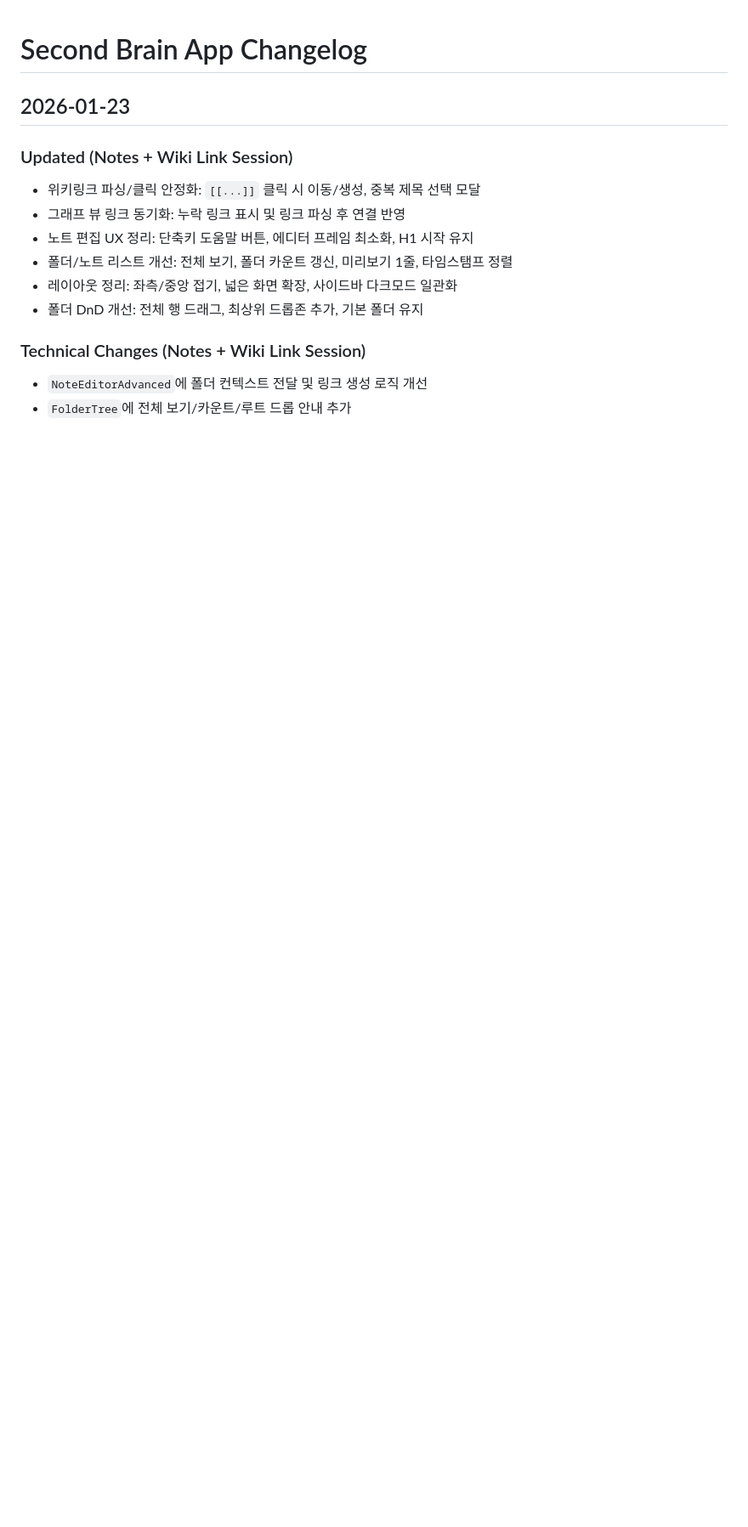
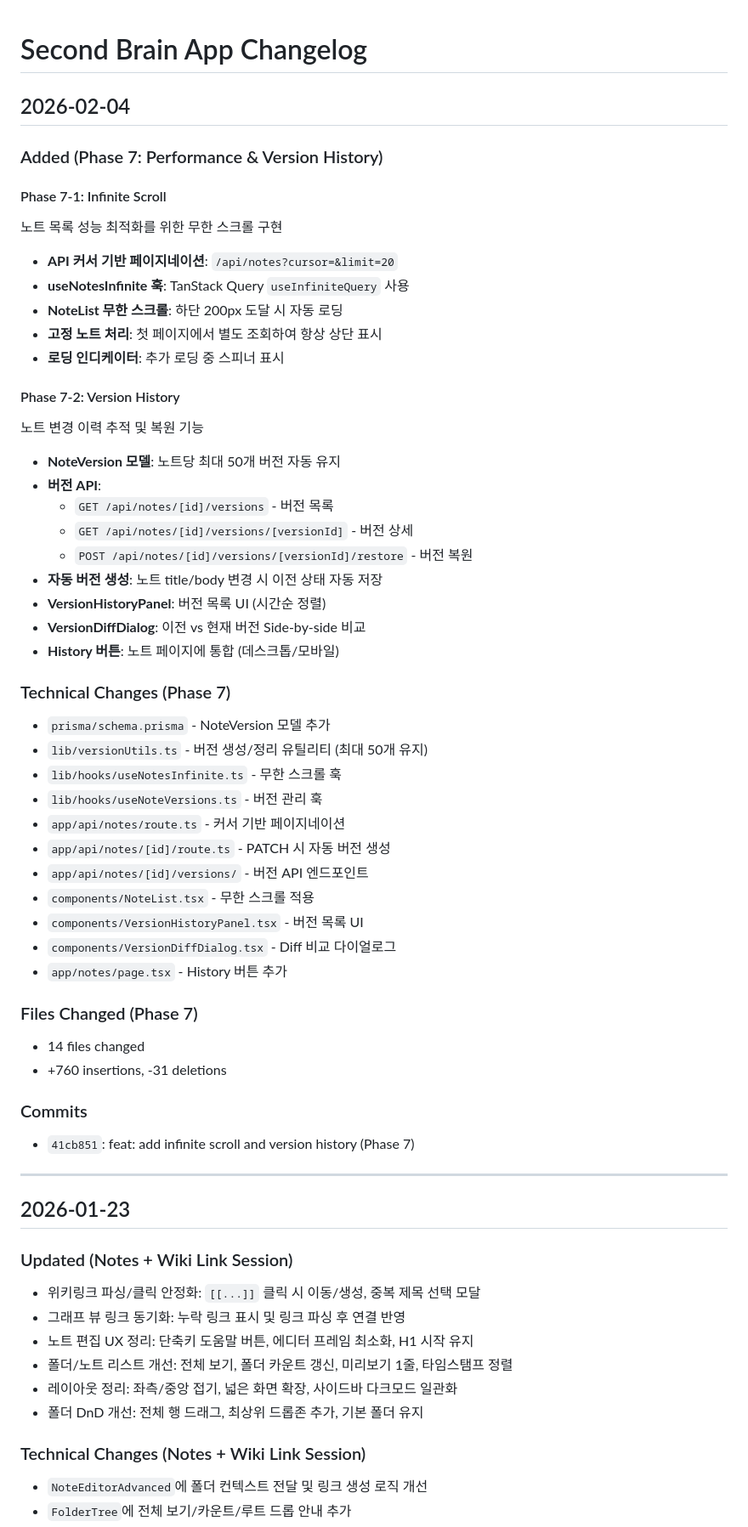
Before and after one commit to sinn357/second-brain-app, a Markdown page: docs/CHANGELOG.md, the part around the change. Shown at 85% size. Drawn GitHub-style; blank space fills up the shorter version.

Commit message:
docs: update CHANGELOG for Phase 7
Co-Authored-By: Claude Opus 4.5 <noreply@anthropic.com>

```diff
--- a/docs/CHANGELOG.md
+++ b/docs/CHANGELOG.md
@@ -1,4 +1,52 @@
 # Second Brain App Changelog
+
+## 2026-02-04
+
+### Added (Phase 7: Performance & Version History)
+
+#### Phase 7-1: Infinite Scroll
+노트 목록 성능 최적화를 위한 무한 스크롤 구현
+
+- **API 커서 기반 페이지네이션**: `/api/notes?cursor=&limit=20`
+- **useNotesInfinite 훅**: TanStack Query `useInfiniteQuery` 사용
+- **NoteList 무한 스크롤**: 하단 200px 도달 시 자동 로딩
+- **고정 노트 처리**: 첫 페이지에서 별도 조회하여 항상 상단 표시
+- **로딩 인디케이터**: 추가 로딩 중 스피너 표시
+
+#### Phase 7-2: Version History
+노트 변경 이력 추적 및 복원 기능
+
+- **NoteVersion 모델**: 노트당 최대 50개 버전 자동 유지
+- **버전 API**:
+  - `GET /api/notes/[id]/versions` - 버전 목록
+  - `GET /api/notes/[id]/versions/[versionId]` - 버전 상세
+  - `POST /api/notes/[id]/versions/[versionId]/restore` - 버전 복원
+- **자동 버전 생성**: 노트 title/body 변경 시 이전 상태 자동 저장
+- **VersionHistoryPanel**: 버전 목록 UI (시간순 정렬)
+- **VersionDiffDialog**: 이전 vs 현재 버전 Side-by-side 비교
+- **History 버튼**: 노트 페이지에 통합 (데스크톱/모바일)
+
+### Technical Changes (Phase 7)
+- `prisma/schema.prisma` - NoteVersion 모델 추가
+- `lib/versionUtils.ts` - 버전 생성/정리 유틸리티 (최대 50개 유지)
+- `lib/hooks/useNotesInfinite.ts` - 무한 스크롤 훅
+- `lib/hooks/useNoteVersions.ts` - 버전 관리 훅
+- `app/api/notes/route.ts` - 커서 기반 페이지네이션
+- `app/api/notes/[id]/route.ts` - PATCH 시 자동 버전 생성
+- `app/api/notes/[id]/versions/` - 버전 API 엔드포인트
+- `components/NoteList.tsx` - 무한 스크롤 적용
+- `components/VersionHistoryPanel.tsx` - 버전 목록 UI
+- `components/VersionDiffDialog.tsx` - Diff 비교 다이얼로그
+- `app/notes/page.tsx` - History 버튼 추가
+
+### Files Changed (Phase 7)
+- 14 files changed
+- +760 insertions, -31 deletions
+
+### Commits
+- `41cb851`: feat: add infinite scroll and version history (Phase 7)
+
+---
 
 ## 2026-01-23
 
```
